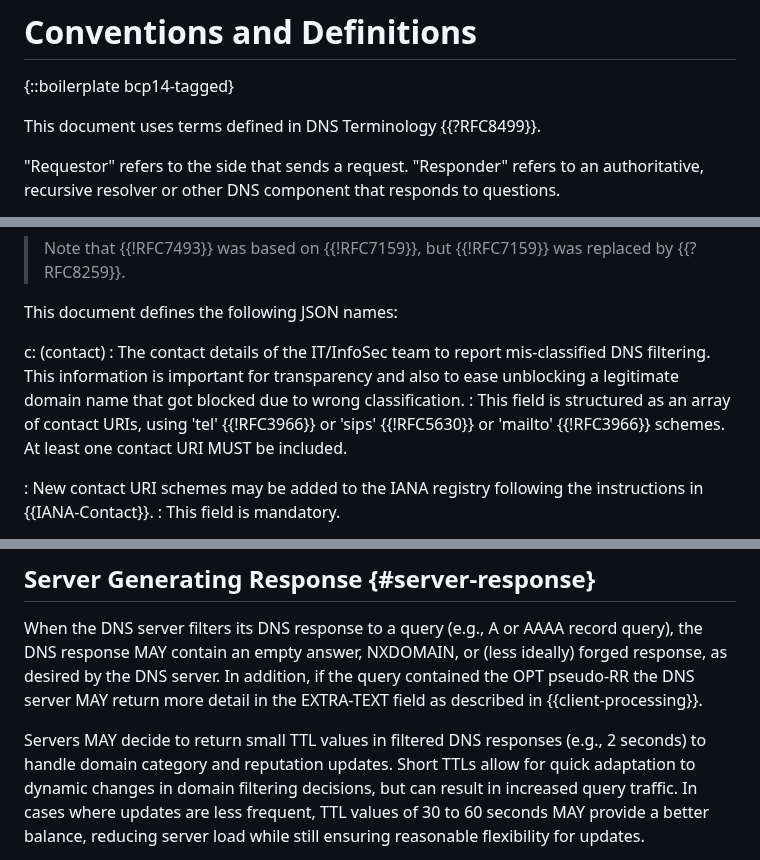
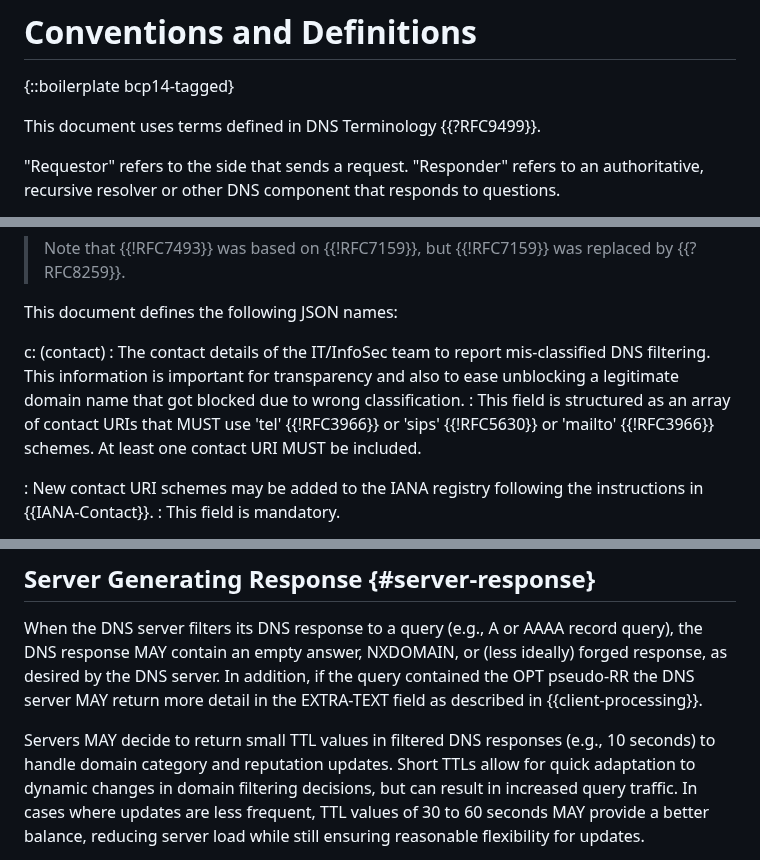
Before and after one commit to ietf-wg-dnsop/draft-ietf-dnsop-structured-dns-error, a Markdown page: draft-ietf-dnsop-structured-dns-error.md, 3 parts joined by grey strips. GitHub-like rendering.

```diff
--- a/draft-ietf-dnsop-structured-dns-error.md
+++ b/draft-ietf-dnsop-structured-dns-error.md
@@ -157,7 +157,7 @@ queries are filtered.
 
 {::boilerplate bcp14-tagged}
 
-This document uses terms defined in DNS Terminology {{?RFC8499}}.
+This document uses terms defined in DNS Terminology {{?RFC9499}}.
 
 "Requestor" refers to the side that sends a request. "Responder"
 refers to an authoritative, recursive resolver or other DNS component
@@ -268,7 +260,7 @@ This document defines the following JSON names:
 c: (contact)
 : The contact details of the IT/InfoSec team to report mis-classified
 DNS filtering. This information is important for transparency and also to ease unblocking a legitimate domain name that got blocked due to wrong classification.
-: This field is structured as an array of contact URIs, using 'tel' {{!RFC3966}} or 'sips' {{!RFC5630}} or  'mailto' {{!RFC3966}} schemes. At least one contact URI MUST be included.
+: This field is structured as an array of contact URIs that MUST use 'tel' {{!RFC3966}} or 'sips' {{!RFC5630}} or  'mailto' {{!RFC3966}} schemes. At least one contact URI MUST be included.
 
 : New contact URI schemes may be added to the IANA registry following the instructions in {{IANA-Contact}}.
 : This field is mandatory.
@@ -338,7 +330,7 @@ server MAY return more detail in the EXTRA-TEXT field as described in
 {{client-processing}}.
 
 Servers MAY decide to return small TTL values in filtered DNS
-responses (e.g., 2 seconds) to handle domain category and reputation
+responses (e.g., 10 seconds) to handle domain category and reputation
 updates. Short TTLs allow for quick adaptation to dynamic changes in domain filtering decisions,
 but can result in increased query traffic. In cases where updates are less frequent,
 TTL values of 30 to 60 seconds MAY provide a better balance, reducing server load while
```
Also changed, not shown: other parts of draft-ietf-dnsop-structured-dns-error.md (+20 -26 lines).
